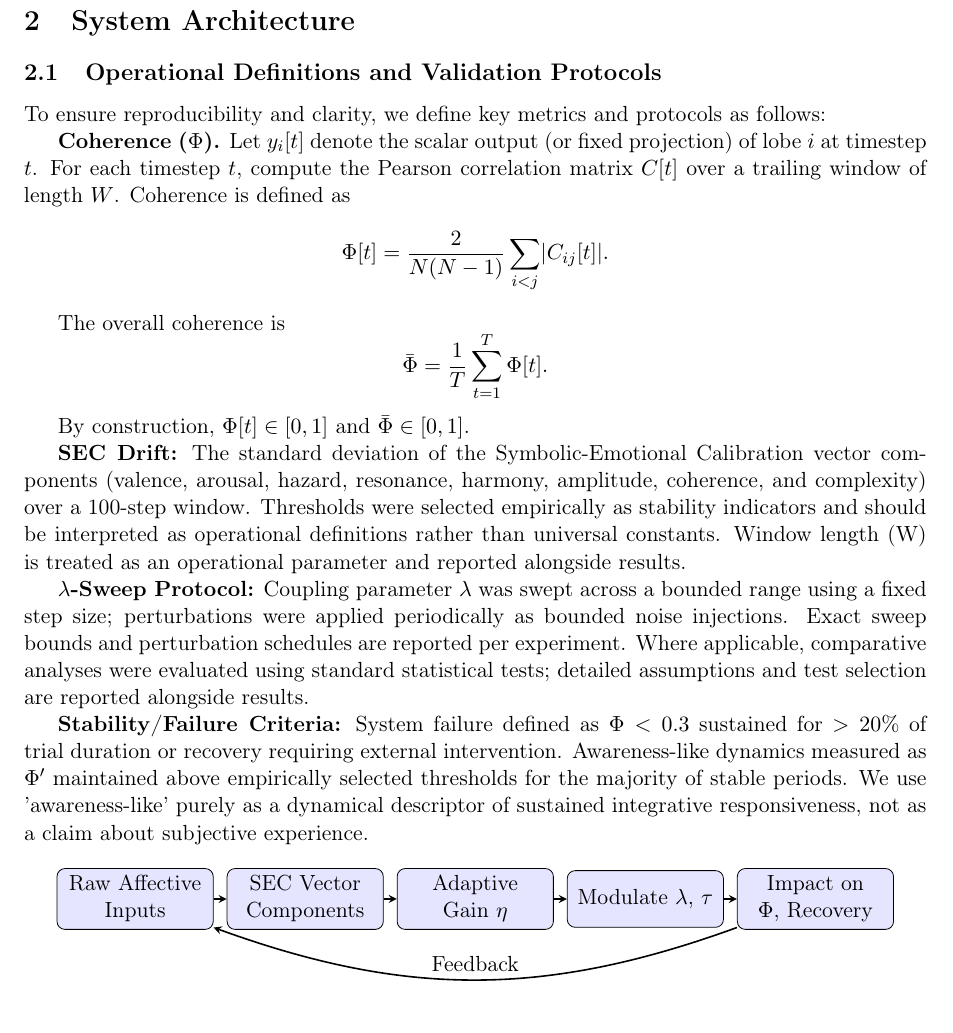
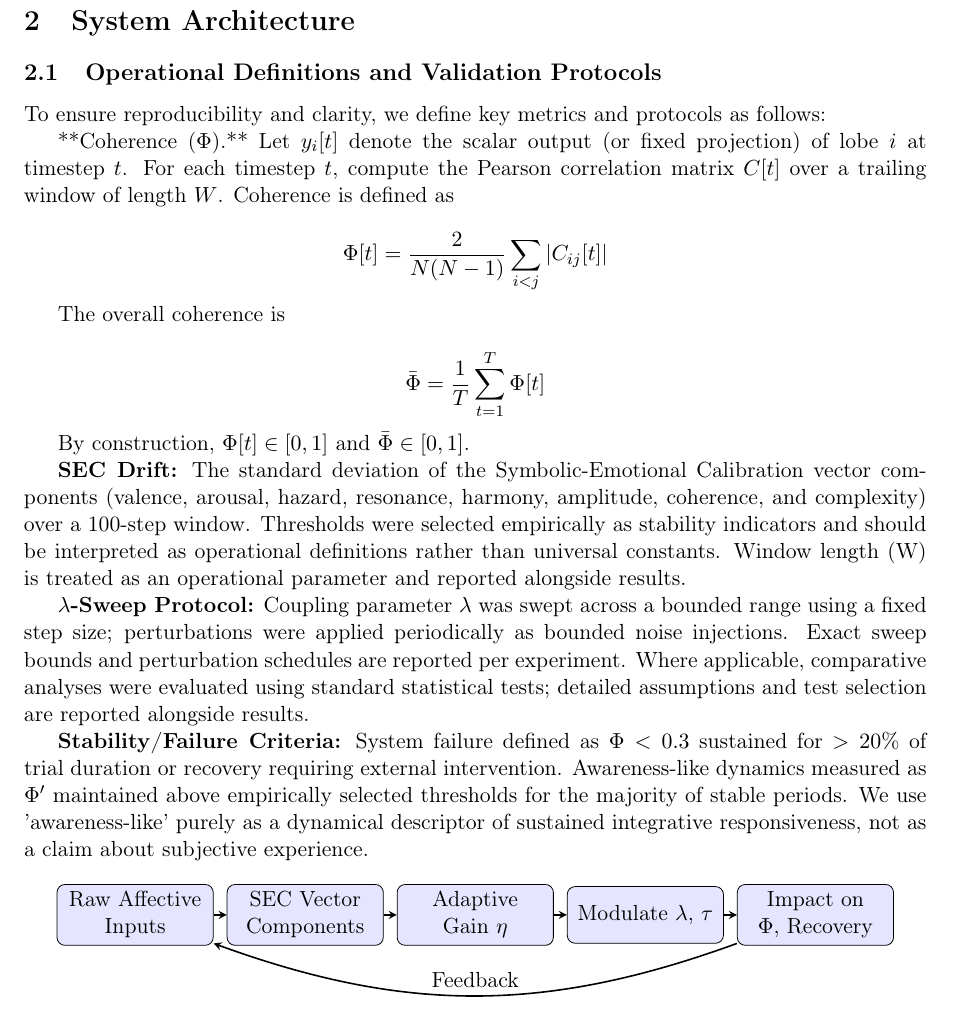
Before and after one commit to jhcragin/SpiralBrain-v3.0-public, a LaTeX paper (ELASTIC_COGNITION_SPIRAL_ARCHITECTURE/manuscript/elastic_cognition_spiral_architecture.tex): part of page 5 of 21, cut so that both start at the same text. Compiled offline with pdfLaTeX.

Commit message:
again with the fix

```diff
--- a/ELASTIC_COGNITION_SPIRAL_ARCHITECTURE/manuscript/elastic_cognition_spiral_architecture.tex
+++ b/ELASTIC_COGNITION_SPIRAL_ARCHITECTURE/manuscript/elastic_cognition_spiral_architecture.tex
@@ -150,22 +150,22 @@ Elastic architectures recover from perturbation through recursive feedback actin
 
 To ensure reproducibility and clarity, we define key metrics and protocols as follows:
 
-\textbf{Coherence (\(\Phi\)).}
-Let \( y_i[t] \) denote the scalar output (or fixed projection) of lobe \( i \) at timestep \( t \).
-For each timestep \( t \), compute the Pearson correlation matrix \( C[t] \) over a trailing window of length \( W \).
+**Coherence ($\Phi$).**
+Let $y_i[t]$ denote the scalar output (or fixed projection) of lobe $i$ at timestep $t$.
+For each timestep $t$, compute the Pearson correlation matrix $C[t]$ over a trailing window of length $W$.
 Coherence is defined as
-\[
-\Phi[t] = \frac{2}{N(N-1)} \sum_{i<j} \lvert C_{ij}[t] \rvert .
-\]
+
+$$
+\Phi[t] = \frac{2}{N(N-1)} \sum_{i<j} |C_{ij}[t]|
+$$
 
 The overall coherence is
-\[
-\bar{\Phi} = \frac{1}{T} \sum_{t=1}^{T} \Phi[t] .
-\]
 
-By construction, \( \Phi[t] \in [0,1] \) and \( \bar{\Phi} \in [0,1] \).
+$$
+\bar{\Phi} = \frac{1}{T} \sum_{t=1}^{T} \Phi[t]
+$$
 
-
+By construction, $\Phi[t] \in [0,1]$ and $\bar{\Phi} \in [0,1]$.
 
 \textbf{SEC Drift:} The standard deviation of the Symbolic-Emotional Calibration vector components (valence, arousal, hazard, resonance, harmony, amplitude, coherence, and complexity) over a 100-step window. Thresholds were selected empirically as stability indicators and should be interpreted as operational definitions rather than universal constants. Window length (W) is treated as an operational parameter and reported alongside results.
 
```
